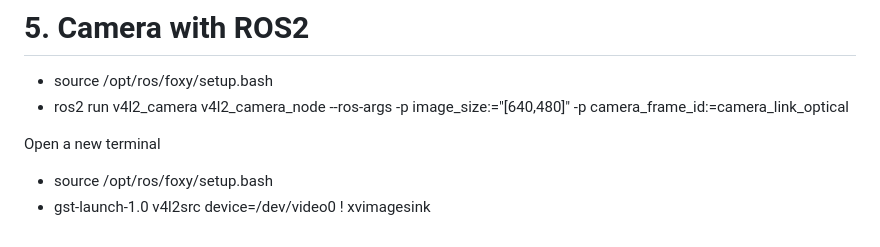
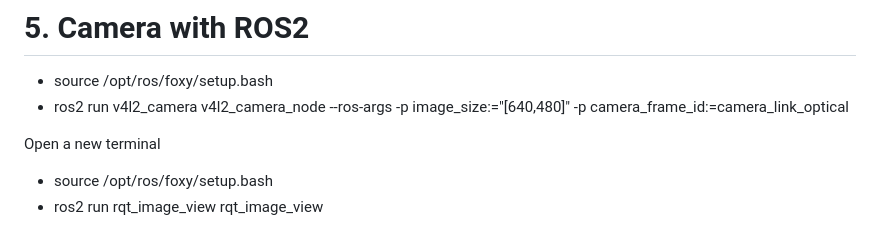
Before and after one commit to joelevander10/AMR_Project, a Markdown page: README.md, the part around the change. Drawn GitHub-style.

```diff
--- a/README.md
+++ b/README.md
@@ -321,4 +321,4 @@ if __name__ == '__main__':
 
 Open a new terminal
 - source /opt/ros/foxy/setup.bash
-- gst-launch-1.0 v4l2src device=/dev/video0 ! xvimagesink
+- ros2 run rqt_image_view rqt_image_view
```
